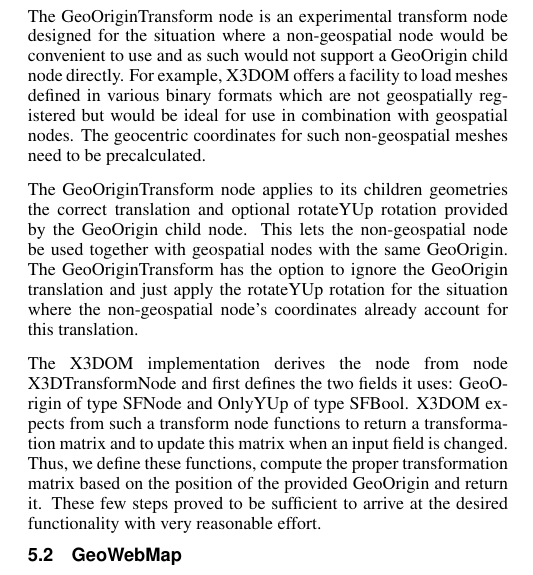
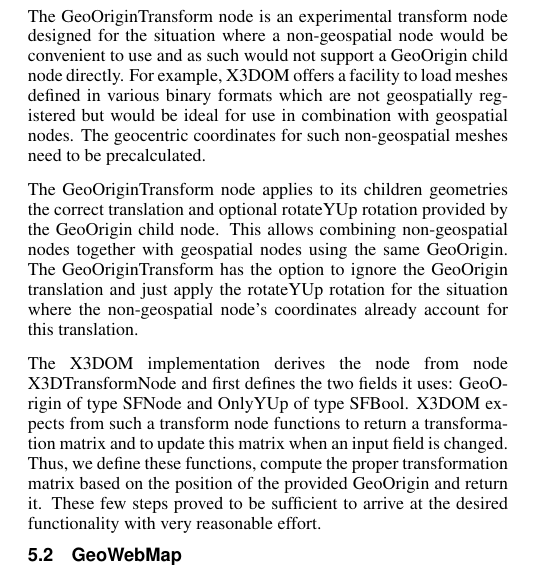
Before and after one commit to MBARIMike/papers, a LaTeX paper (X3DGeospatialComponent/X3DGeospatialComponent.tex): part of one column of page 5 of 7, cut so that both start at the same text. Compiled offline with pdfLaTeX.

Commit message:
Fixes Issue #19

```diff
--- a/X3DGeospatialComponent/X3DGeospatialComponent.tex
+++ b/X3DGeospatialComponent/X3DGeospatialComponent.tex
@@ -399,8 +399,8 @@
 precalculated.
 
 The GeoOriginTransform node applies to its children geometries the correct translation and
-optional rotateYUp rotation provided by the GeoOrigin child node. This lets the non-geospatial
-node be used together with geospatial nodes with the same GeoOrigin. The GeoOriginTransform has
+optional rotateYUp rotation provided by the GeoOrigin child node. This allows combining
+non-geospatial nodes together with geospatial nodes using the same GeoOrigin. The GeoOriginTransform has
 the option to ignore the GeoOrigin translation and just apply the rotateYUp rotation for the
 situation where the non-geospatial node's coordinates already account for this translation.
 
```
